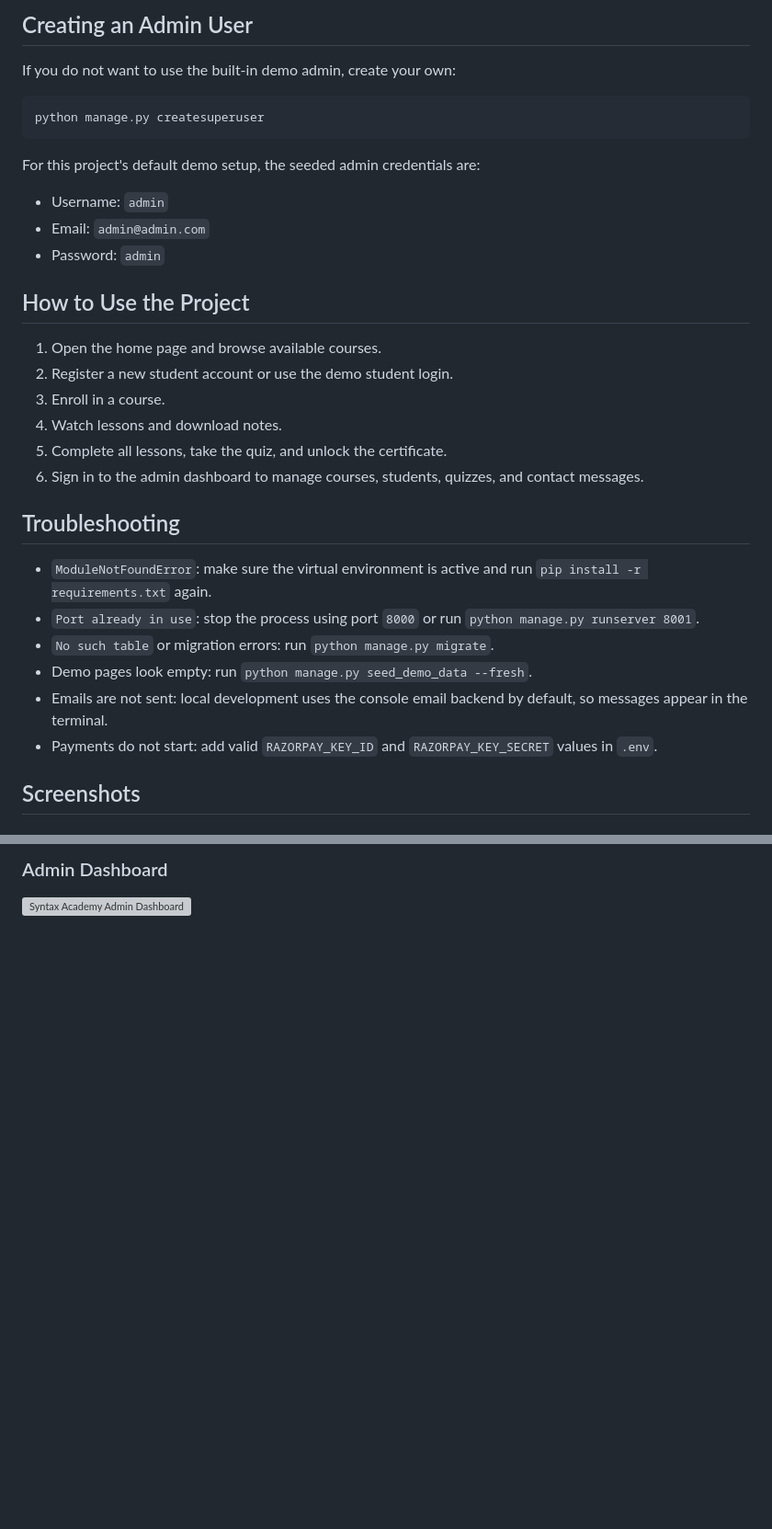
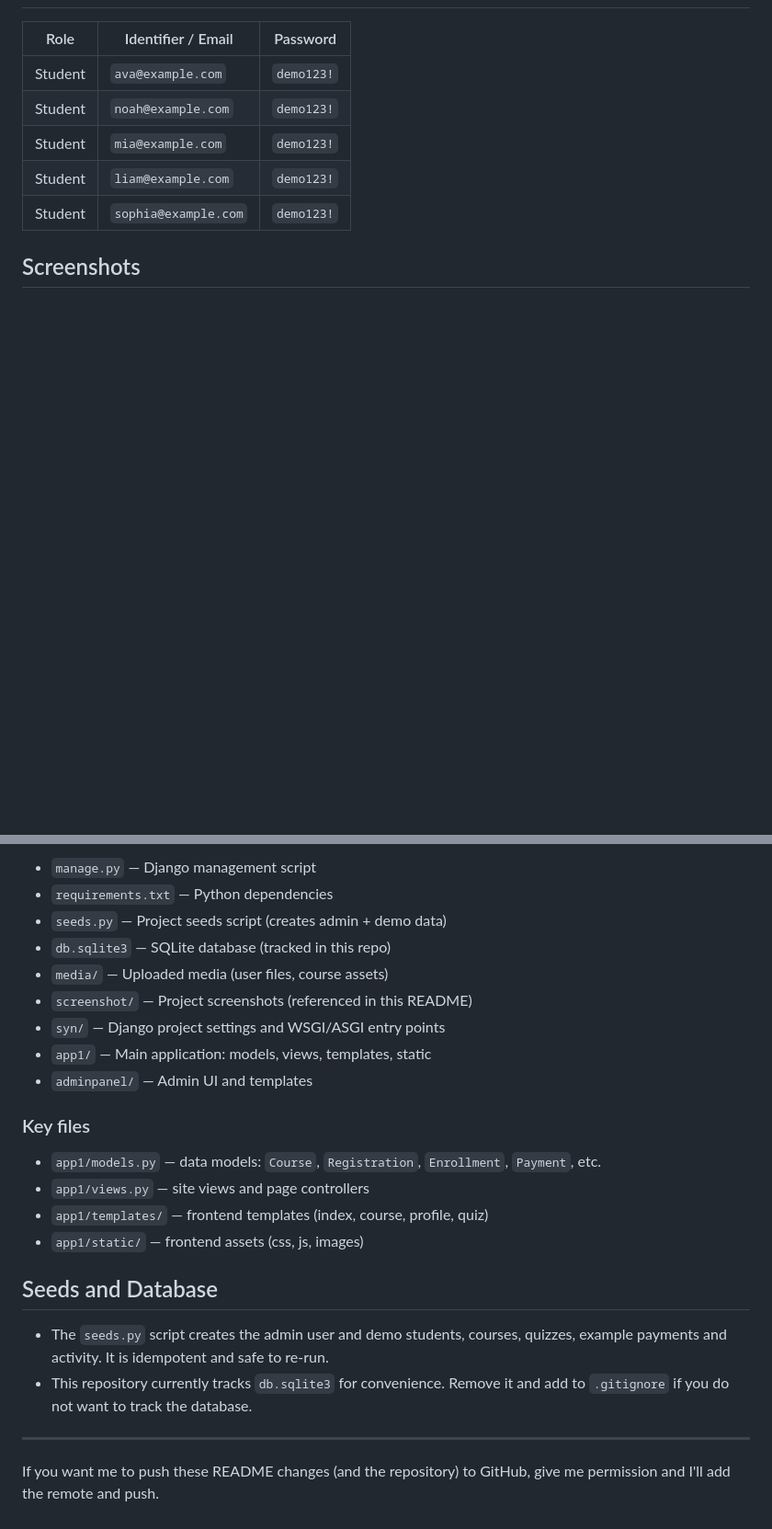
Before and after one commit to brainybeamGit/Syntax-Academy-2-Py, a Markdown page: README.md, 2 parts joined by grey strips. Shown at 92% size. Drawn GitHub-style; blank space fills up the shorter version; grey boxes are pictures that could not be loaded.

````diff
--- a/README.md
+++ b/README.md
@@ -166,34 +68,10 @@ Then open:
-## Creating an Admin User
-
-If you do not want to use the built-in demo admin, create your own:
-
-```bash
-python manage.py createsuperuser
-```
-
-For this project's default demo setup, the seeded admin credentials are:
-
-- Username: `admin`
-- Email: `admin@admin.com`
-- Password: `admin`
-
-## How to Use the Project
-
-1. Open the home page and browse available courses.
-2. Register a new student account or use the demo student login.
-3. Enroll in a course.
-4. Watch lessons and download notes.
-5. Complete all lessons, take the quiz, and unlock the certificate.
-6. Sign in to the admin dashboard to manage courses, students, quizzes, and contact messages.
-
-## Troubleshooting
-
-- `ModuleNotFoundError`: make sure the virtual environment is active and run `pip install -r requirements.txt` again.
-- `Port already in use`: stop the process using port `8000` or run `python manage.py runserver 8001`.
-- `No such table` or migration errors: run `python manage.py migrate`.
-- Demo pages look empty: run `python manage.py seed_demo_data --fresh`.
-- Emails are not sent: local development uses the console email backend by default, so messages appear in the terminal.
-- Payments do not start: add valid `RAZORPAY_KEY_ID` and `RAZORPAY_KEY_SECRET` values in `.env`.
+| Role     | Identifier / Email       | Password      |
+|----------|--------------------------|---------------|
+| Student  | `ava@example.com`        | `demo123!`    |
+| Student  | `noah@example.com`       | `demo123!`    |
+| Student  | `mia@example.com`        | `demo123!`    |
+| Student  | `liam@example.com`       | `demo123!`    |
+| Student  | `sophia@example.com`     | `demo123!`    |
 
 ## Screenshots
 
@@ -207,4 +88,26 @@ For this project's default demo setup, the seeded admin credentials are:
 
-### Admin Dashboard
+- `manage.py` — Django management script
+- `requirements.txt` — Python dependencies
+- `seeds.py` — Project seeds script (creates admin + demo data)
+- `db.sqlite3` — SQLite database (tracked in this repo)
+- `media/` — Uploaded media (user files, course assets)
+- `screenshot/` — Project screenshots (referenced in this README)
+- `syn/` — Django project settings and WSGI/ASGI entry points
+- `app1/` — Main application: models, views, templates, static
+- `adminpanel/` — Admin UI and templates
 
-![Syntax Academy Admin Dashboard](images/screencapture-127-0-0-1-8123-admin-dashboard-2026-04-09-16_57_42.png)
+### Key files
+
+- `app1/models.py` — data models: `Course`, `Registration`, `Enrollment`, `Payment`, etc.
+- `app1/views.py` — site views and page controllers
+- `app1/templates/` — frontend templates (index, course, profile, quiz)
+- `app1/static/` — frontend assets (css, js, images)
+
+## Seeds and Database
+
+- The `seeds.py` script creates the admin user and demo students, courses, quizzes, example payments and activity. It is idempotent and safe to re-run.
+- This repository currently tracks `db.sqlite3` for convenience. Remove it and add to `.gitignore` if you do not want to track the database.
+
+---
+
+If you want me to push these README changes (and the repository) to GitHub, give me permission and I'll add the remote and push.
````
Also changed, not shown: other parts of README.md (+37 -132 lines).
